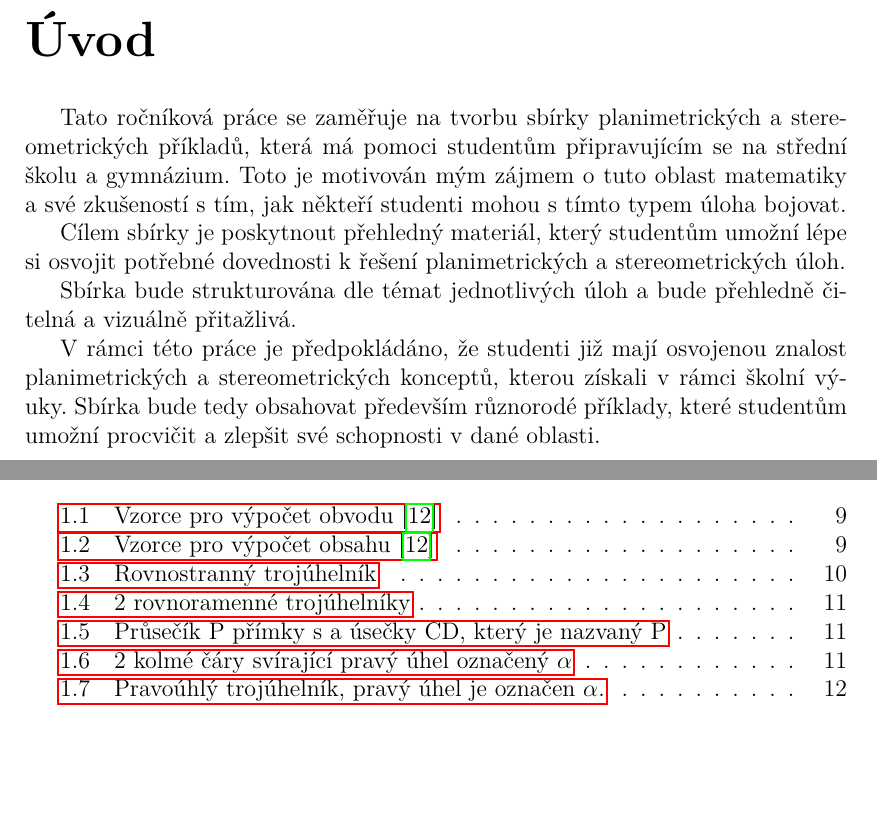
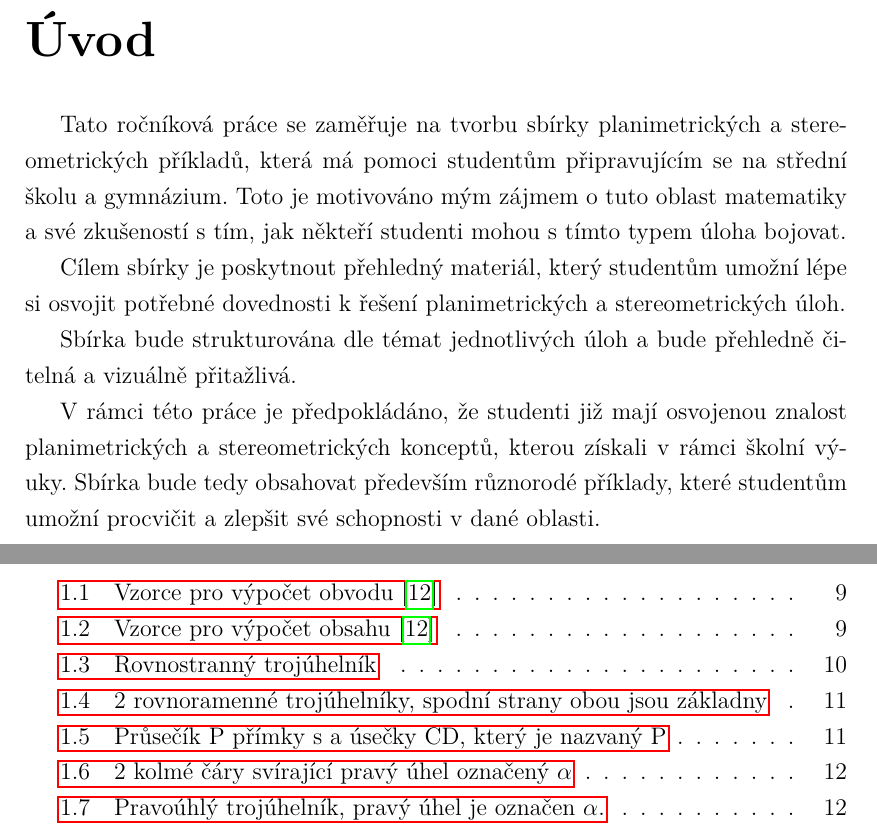
Before and after one commit to JStrm/Rocnikova_prace-TeX_podle_vzoru, a LaTeX document (prace.tex, which reads preamble.tex, stať/teoreticka_cast.tex, uvod.tex): two parts of pages 7 and 67 of 68 before the commit and two parts of pages 7 and 68 of 69 after it, joined at a grey line, cut so that both start at the same text, the shorter picture padded with empty space. The pictures show the PDF file prace.pdf that the author committed with the source.

Commit message:
řádkování

```diff
--- a/prace.tex
+++ b/prace.tex
@@ -7,14 +7,18 @@
     \include{titulka}
 
 %%% Jednotlivé kapitoly práce jsou pro přehlednost uloženy v samostatných souborech
+	\onehalfspacing
     \include{uvod}
 
     \include{stať/teoreticka_cast}
 
     \include{stať/prakticka_cast}
 
+
+	\singlespacing
     \include{sbirka/sbirka}
 
+    \onehalfspacing
     \include{zaver}
 
 %%% Seznam použité literatury
--- a/preamble.tex
+++ b/preamble.tex
@@ -58,6 +58,8 @@
 \usepackage{paralist}       % lepší enumerate a itemize
 \usepackage{xcolor}         % barevná sazba
 
+\usepackage{setspace}		% řádkování
+
 %% Fix pro cmidrule and cline kvůli češtině
 \usepackage{regexpatch}
 \makeatletter
--- a/stať/teoreticka_cast.tex
+++ b/stať/teoreticka_cast.tex
@@ -90,7 +90,7 @@ Rovnostranný trojúhelník je trojúhelník, jehož všechny strany mají stejn
 Rovnoramenný trojúhelník je trojúhelník, jehož 2 strany mají stejnou délku. Tyto 2 strany se nazývají odvěsny, 3. strana se jmenuje základna.
 
 \begin{figure}[h]
-    \caption{2 rovnoramenné trojúhelníky}
+    \caption{2 rovnoramenné trojúhelníky, spodní strany obou jsou základny}
     \centering
     \includegraphics[width=0.6\textwidth]{teor/rovnoramenny}
 \end{figure}
--- a/uvod.tex
+++ b/uvod.tex
@@ -1,7 +1,7 @@
 \chapter*{Úvod}
 \addcontentsline{toc}{chapter}{Úvod}
 
-Tato ročníková práce se zaměřuje na tvorbu sbírky planimetrických a stereometrických příkladů, která má pomoci studentům připravujícím se na střední školu a gymnázium. Toto je motivován mým zájmem o tuto oblast matematiky a své zkušeností s tím, jak někteří studenti mohou s tímto typem úloha bojovat.
+Tato ročníková práce se zaměřuje na tvorbu sbírky planimetrických a stereometrických příkladů, která má pomoci studentům připravujícím se na střední školu a gymnázium. Toto je motivováno mým zájmem o tuto oblast matematiky a své zkušeností s tím, jak někteří studenti mohou s tímto typem úloha bojovat.
 
 Cílem sbírky je poskytnout přehledný materiál, který studentům umožní lépe si osvojit potřebné dovednosti k řešení planimetrických a stereometrických úloh.
 
```
Also changed, not shown: stať/prakticka_cast.tex (+1 -1 lines), prace.pdf.
